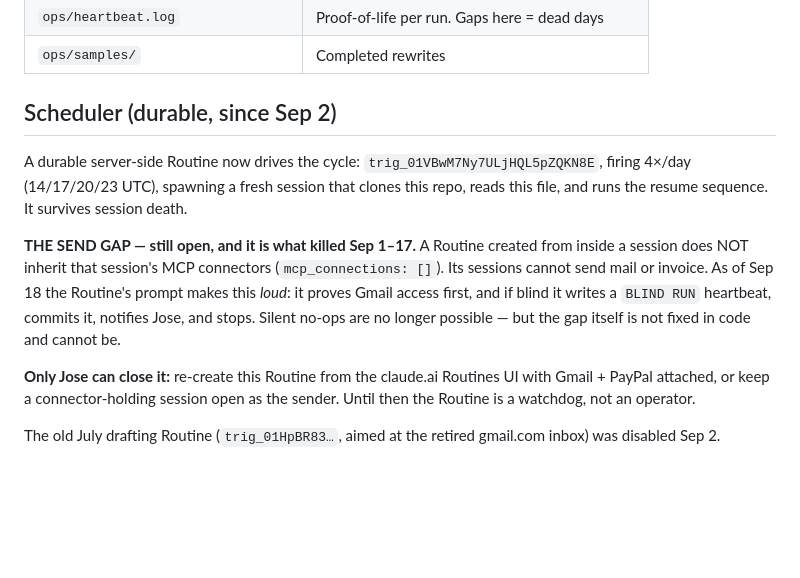
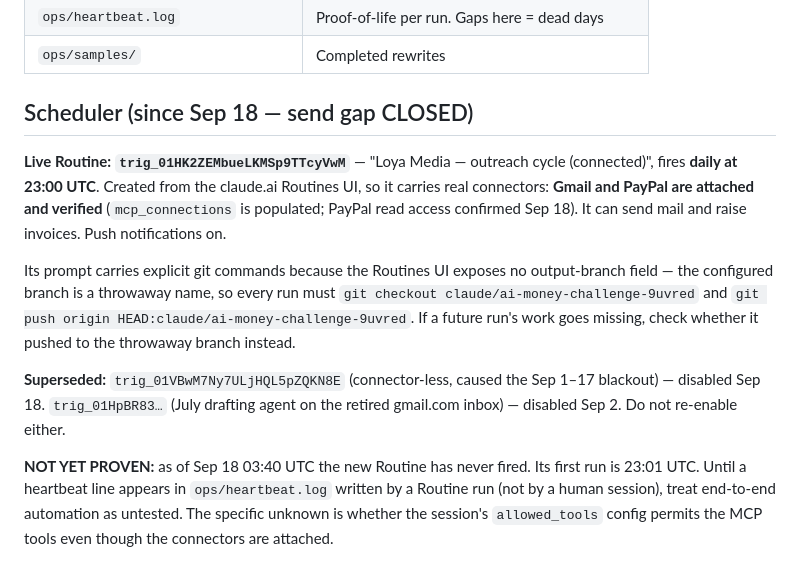
Before and after one commit to loya5475-coder/loyamedia, a Markdown page: CLAUDE.md, the part around the change. Rendered like a GitHub page; blank space fills up the shorter version.

Commit message:
Update CLAUDE.md: send gap closed, new Routine documented, old ones retired
The connected Routine (trig_01HK2ZEMbueLKMSp9TTcyVwM) now carries Gmail and
PayPal; PayPal read access verified. Records that it has never fired yet, so
end-to-end automation stays flagged as unproven until a Routine-written
heartbeat appears.

Co-Authored-By: Claude Opus 5 <noreply@anthropic.com>
Claude-Session: https://claude.ai/code/session_01Q9xp5jYqYxekTc6m7ZTKWn

```diff
--- a/CLAUDE.md
+++ b/CLAUDE.md
@@ -113,23 +113,26 @@ heartbeat, commit it, notify Jose, and stop. Never report success while blind.
 | `ops/heartbeat.log` | Proof-of-life per run. Gaps here = dead days |
 | `ops/samples/` | Completed rewrites |
 
-## Scheduler (durable, since Sep 2)
+## Scheduler (since Sep 18 — send gap CLOSED)
 
-A durable server-side Routine now drives the cycle: `trig_01VBwM7Ny7ULjHQL5pZQKN8E`,
-firing 4×/day (14/17/20/23 UTC), spawning a fresh session that clones this repo,
-reads this file, and runs the resume sequence. It survives session death.
+**Live Routine: `trig_01HK2ZEMbueLKMSp9TTcyVwM`** — "Loya Media — outreach cycle
+(connected)", fires **daily at 23:00 UTC**. Created from the claude.ai Routines
+UI, so it carries real connectors: **Gmail and PayPal are attached and verified**
+(`mcp_connections` is populated; PayPal read access confirmed Sep 18). It can
+send mail and raise invoices. Push notifications on.
 
-**THE SEND GAP — still open, and it is what killed Sep 1–17.** A Routine created
-from inside a session does NOT inherit that session's MCP connectors
-(`mcp_connections: []`). Its sessions cannot send mail or invoice. As of Sep 18
-the Routine's prompt makes this *loud*: it proves Gmail access first, and if
-blind it writes a `BLIND RUN` heartbeat, commits it, notifies Jose, and stops.
-Silent no-ops are no longer possible — but the gap itself is not fixed in code
-and cannot be.
+Its prompt carries explicit git commands because the Routines UI exposes no
+output-branch field — the configured branch is a throwaway name, so every run
+must `git checkout claude/ai-money-challenge-9uvred` and
+`git push origin HEAD:claude/ai-money-challenge-9uvred`. If a future run's work
+goes missing, check whether it pushed to the throwaway branch instead.
 
-**Only Jose can close it:** re-create this Routine from the claude.ai Routines
-UI with Gmail + PayPal attached, or keep a connector-holding session open as the
-sender. Until then the Routine is a watchdog, not an operator.
+**Superseded:** `trig_01VBwM7Ny7ULjHQL5pZQKN8E` (connector-less, caused the
+Sep 1–17 blackout) — disabled Sep 18. `trig_01HpBR83…` (July drafting agent on
+the retired gmail.com inbox) — disabled Sep 2. Do not re-enable either.
 
-The old July drafting Routine (`trig_01HpBR83…`, aimed at the retired gmail.com
-inbox) was disabled Sep 2.
+**NOT YET PROVEN:** as of Sep 18 03:40 UTC the new Routine has never fired. Its
+first run is 23:01 UTC. Until a heartbeat line appears in `ops/heartbeat.log`
+written by a Routine run (not by a human session), treat end-to-end automation
+as untested. The specific unknown is whether the session's `allowed_tools`
+config permits the MCP tools even though the connectors are attached.
```
